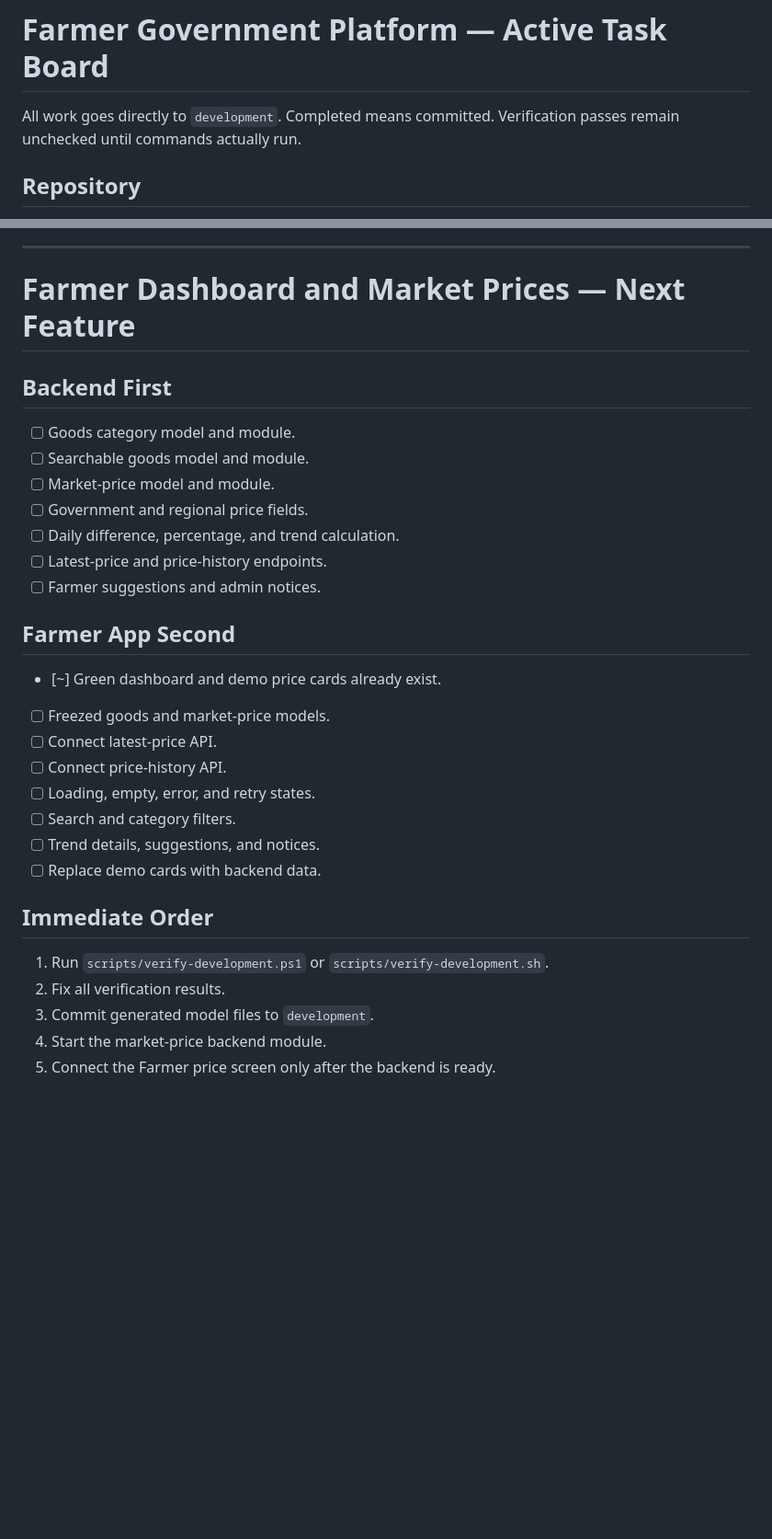
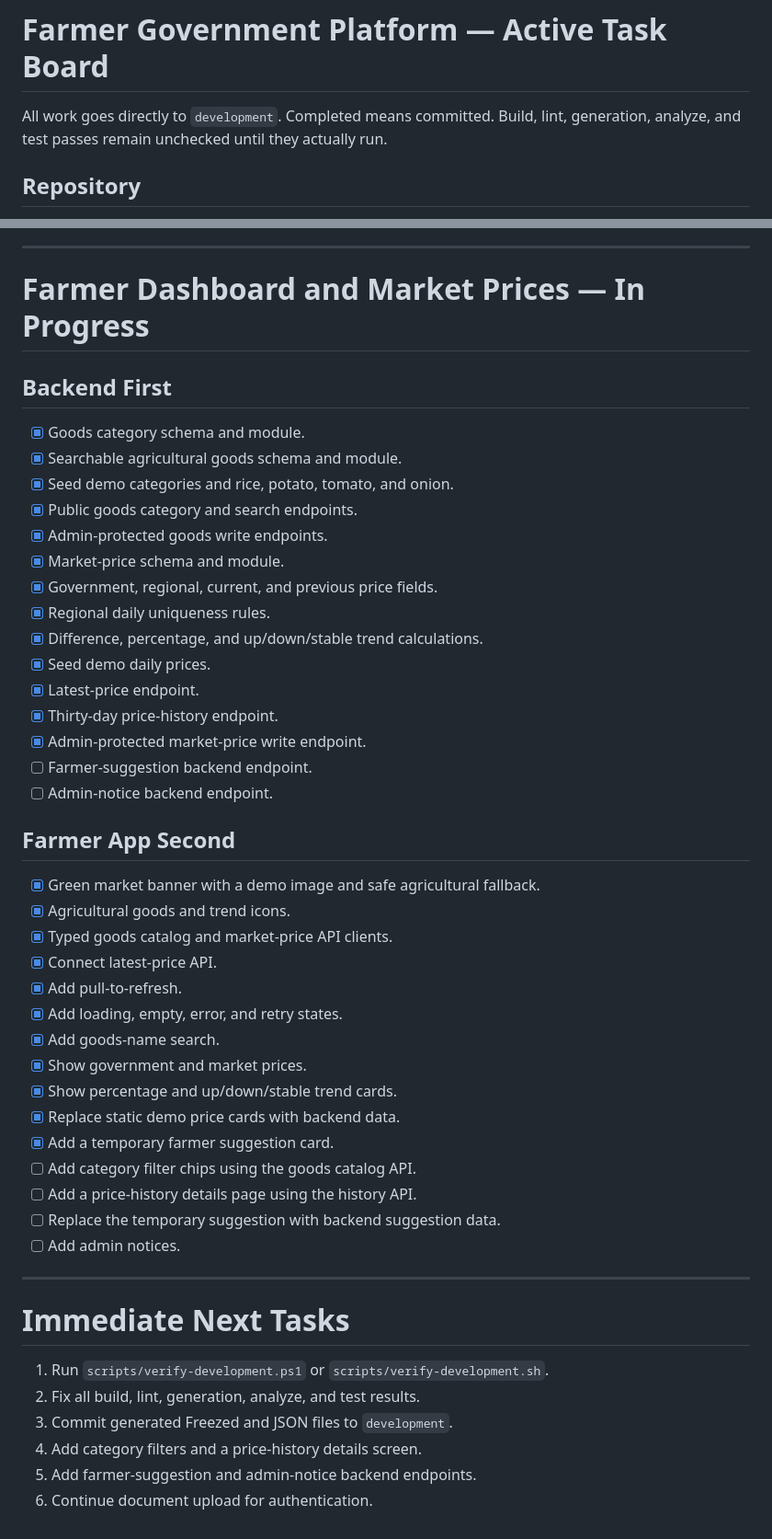
Before and after one commit to Rifatul-Islam-Munna/farmer-gov-asad-project, a Markdown page: farmer/TASKS.md, 2 parts joined by grey strips. Shown at 92% size. Drawn GitHub-style; blank space fills up the shorter version.

Commit message:
docs: mark goods and market price feature progress

```diff
--- a/farmer/TASKS.md
+++ b/farmer/TASKS.md
@@ -1,6 +1,6 @@
 # Farmer Government Platform — Active Task Board
 
-All work goes directly to `development`. Completed means committed. Verification passes remain unchecked until commands actually run.
+All work goes directly to `development`. Completed means committed. Build, lint, generation, analyze, and test passes remain unchecked until they actually run.
 
 ## Repository
 
@@ -81,33 +75,51 @@ All work goes directly to `development`. Completed means committed. Verification
 
 ---
 
-# Farmer Dashboard and Market Prices — Next Feature
+# Farmer Dashboard and Market Prices — In Progress
 
 ## Backend First
 
-- [ ] Goods category model and module.
-- [ ] Searchable goods model and module.
-- [ ] Market-price model and module.
-- [ ] Government and regional price fields.
-- [ ] Daily difference, percentage, and trend calculation.
-- [ ] Latest-price and price-history endpoints.
-- [ ] Farmer suggestions and admin notices.
+- [x] Goods category schema and module.
+- [x] Searchable agricultural goods schema and module.
+- [x] Seed demo categories and rice, potato, tomato, and onion.
+- [x] Public goods category and search endpoints.
+- [x] Admin-protected goods write endpoints.
+- [x] Market-price schema and module.
+- [x] Government, regional, current, and previous price fields.
+- [x] Regional daily uniqueness rules.
+- [x] Difference, percentage, and up/down/stable trend calculations.
+- [x] Seed demo daily prices.
+- [x] Latest-price endpoint.
+- [x] Thirty-day price-history endpoint.
+- [x] Admin-protected market-price write endpoint.
+- [ ] Farmer-suggestion backend endpoint.
+- [ ] Admin-notice backend endpoint.
 
 ## Farmer App Second
 
-- [~] Green dashboard and demo price cards already exist.
-- [ ] Freezed goods and market-price models.
-- [ ] Connect latest-price API.
-- [ ] Connect price-history API.
-- [ ] Loading, empty, error, and retry states.
-- [ ] Search and category filters.
-- [ ] Trend details, suggestions, and notices.
-- [ ] Replace demo cards with backend data.
+- [x] Green market banner with a demo image and safe agricultural fallback.
+- [x] Agricultural goods and trend icons.
+- [x] Typed goods catalog and market-price API clients.
+- [x] Connect latest-price API.
+- [x] Add pull-to-refresh.
+- [x] Add loading, empty, error, and retry states.
+- [x] Add goods-name search.
+- [x] Show government and market prices.
+- [x] Show percentage and up/down/stable trend cards.
+- [x] Replace static demo price cards with backend data.
+- [x] Add a temporary farmer suggestion card.
+- [ ] Add category filter chips using the goods catalog API.
+- [ ] Add a price-history details page using the history API.
+- [ ] Replace the temporary suggestion with backend suggestion data.
+- [ ] Add admin notices.
 
-## Immediate Order
+---
+
+# Immediate Next Tasks
 
 1. Run `scripts/verify-development.ps1` or `scripts/verify-development.sh`.
-2. Fix all verification results.
-3. Commit generated model files to `development`.
-4. Start the market-price backend module.
-5. Connect the Farmer price screen only after the backend is ready.
+2. Fix all build, lint, generation, analyze, and test results.
+3. Commit generated Freezed and JSON files to `development`.
+4. Add category filters and a price-history details screen.
+5. Add farmer-suggestion and admin-notice backend endpoints.
+6. Continue document upload for authentication.
```
Also changed, not shown: other parts of farmer/TASKS.md (+22 -28 lines).
